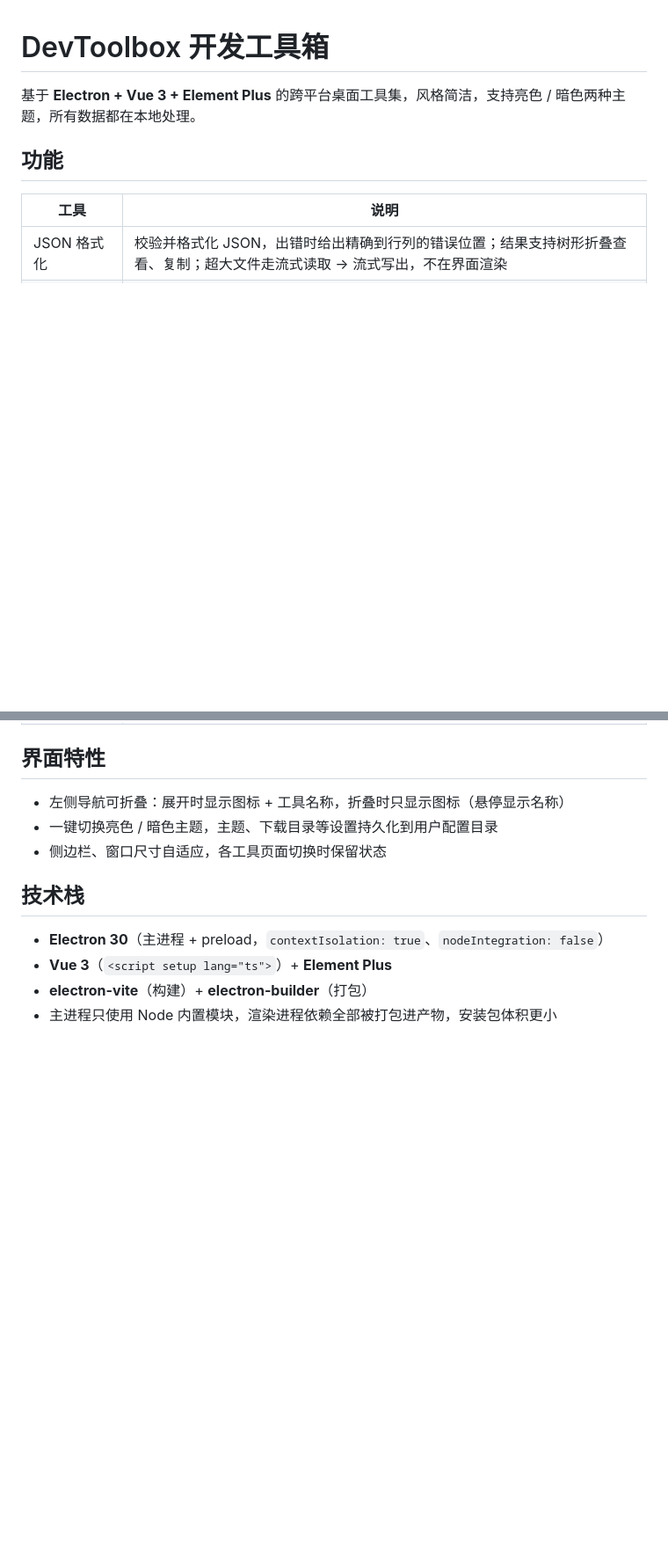
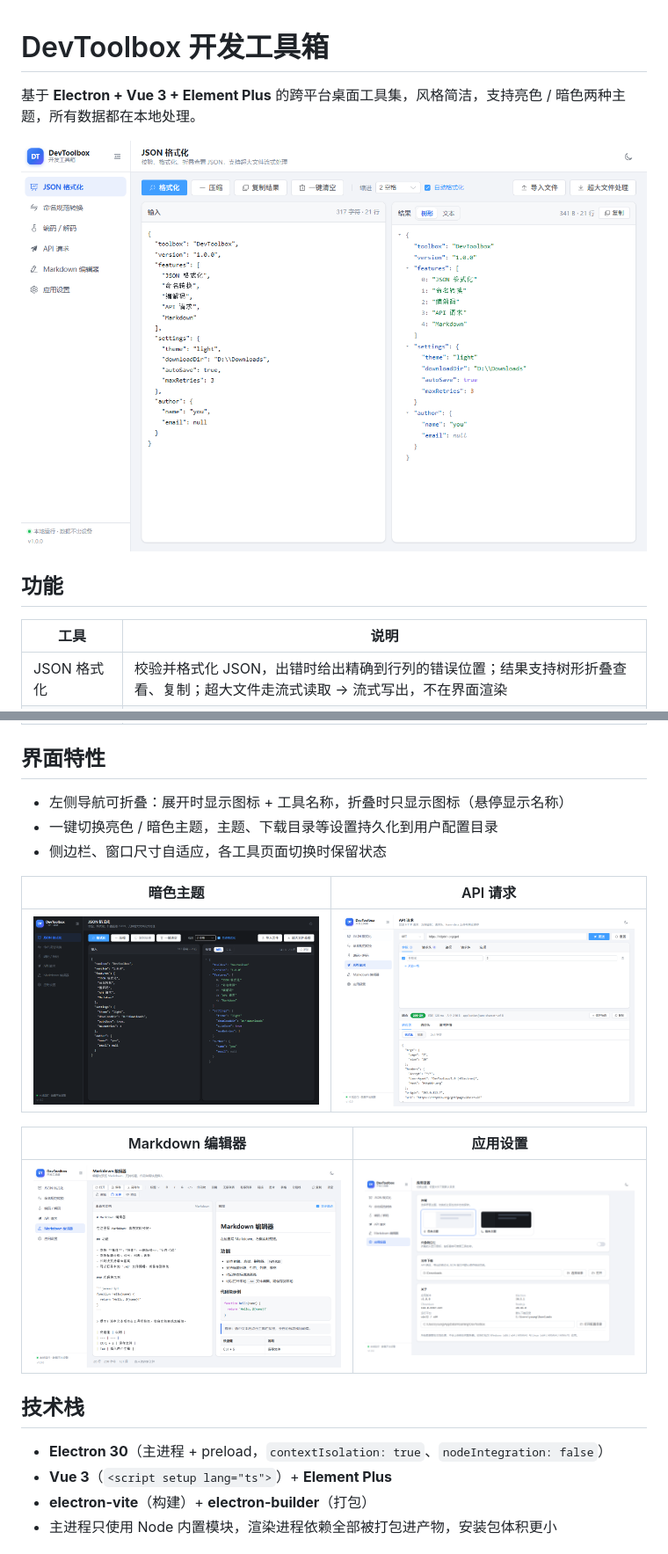
Before and after one commit to yangxiongbro/electron-deaktop-tools, a Markdown page: README.md, 2 parts joined by grey strips. Shown: that part at 88% size. Rendered like a GitHub page; pictures changed too: docs/screenshot-api.png (added), docs/screenshot-json-dark.png (added), docs/screenshot-json-light.png (added); blank space fills up the shorter version.

```diff
--- a/README.md
+++ b/README.md
@@ -1,6 +1,8 @@
 # DevToolbox 开发工具箱
 
 基于 **Electron + Vue 3 + Element Plus** 的跨平台桌面工具集，风格简洁，支持亮色 / 暗色两种主题，所有数据都在本地处理。
+
+![JSON 格式化](docs/screenshot-json-light.png)
 
 ## 功能
 
@@ -18,6 +20,14 @@
 - 左侧导航可折叠：展开时显示图标 + 工具名称，折叠时只显示图标（悬停显示名称）
 - 一键切换亮色 / 暗色主题，主题、下载目录等设置持久化到用户配置目录
 - 侧边栏、窗口尺寸自适应，各工具页面切换时保留状态
+
+| 暗色主题 | API 请求 |
+| --- | --- |
+| ![暗色主题](docs/screenshot-json-dark.png) | ![API 请求](docs/screenshot-api.png) |
+
+| Markdown 编辑器 | 应用设置 |
+| --- | --- |
+| ![Markdown 编辑器](docs/screenshot-markdown.png) | ![应用设置](docs/screenshot-settings.png) |
 
 ## 技术栈
 
```
Also changed, not shown: other parts of README.md (+7 -1 lines), 3 other files.
